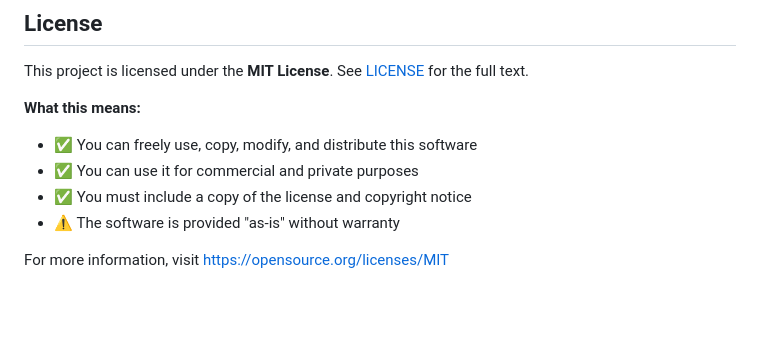
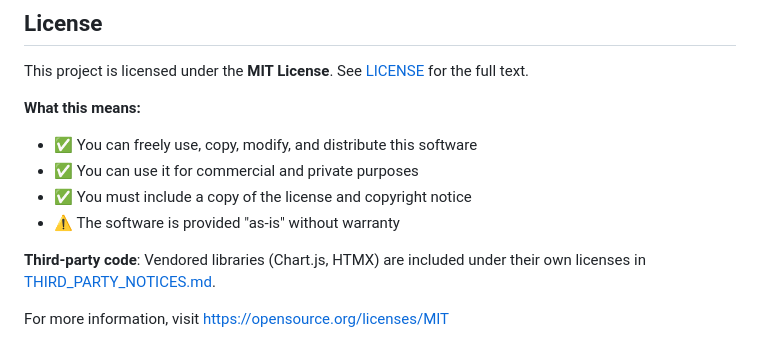
Before and after one commit to ZeroClue/layercache, a Markdown page: README.md, the part around the change. GitHub-like rendering; blank space fills up the shorter version.

```diff
--- a/README.md
+++ b/README.md
@@ -494,4 +494,6 @@ This project is licensed under the **MIT License**. See [LICENSE](LICENSE) for t
 - ✅ You must include a copy of the license and copyright notice
 - ⚠️  The software is provided "as-is" without warranty
 
+**Third-party code**: Vendored libraries (Chart.js, HTMX) are included under their own licenses in [THIRD_PARTY_NOTICES.md](THIRD_PARTY_NOTICES.md).
+
 For more information, visit https://opensource.org/licenses/MIT
```
Also changed, not shown: THIRD_PARTY_NOTICES.md (added, +56 -0 lines).
